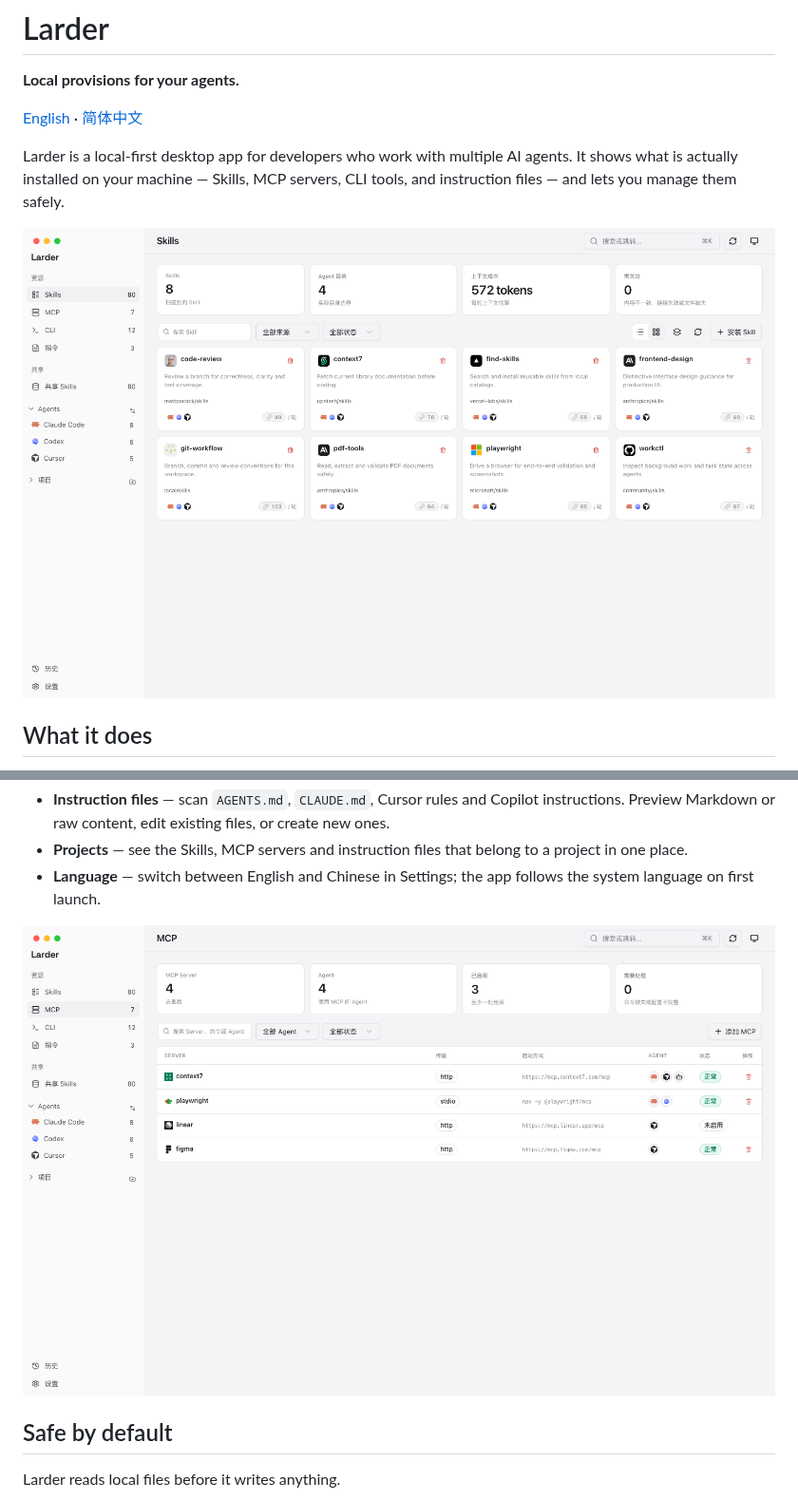
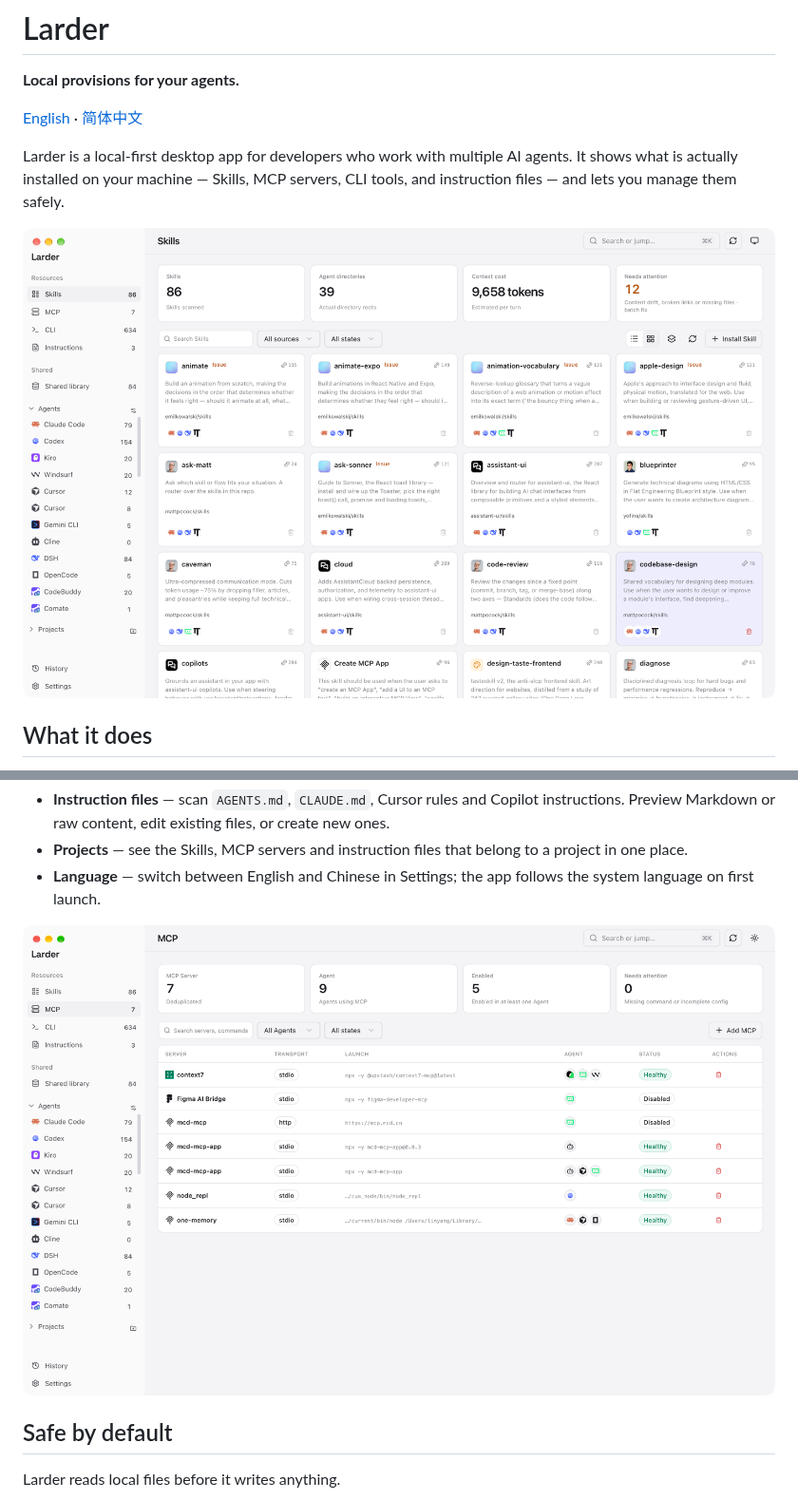
Before and after one commit to 599yongyang/larder, a Markdown page: README.md, 2 parts joined by grey strips. Shown at 95% size. Rendered like a GitHub page; pictures changed too: docs/screenshots/mcp-en.png (added), docs/screenshots/skills-cards-en.png (added).

Commit message:
docs: refresh README screenshots
Use current localized Skill and MCP screenshots in both READMEs.

```diff
--- a/README.md
+++ b/README.md
@@ -6,7 +6,7 @@
 
 Larder is a local-first desktop app for developers who work with multiple AI agents. It shows what is actually installed on your machine — Skills, MCP servers, CLI tools, and instruction files — and lets you manage them safely.
 
-![Skills overview](docs/screenshots/skills-cards.png)
+![Skills overview](docs/screenshots/skills-cards-en.png)
 
 ## What it does
 
@@ -17,7 +17,7 @@ Larder is a local-first desktop app for developers who work with multiple AI age
 - **Projects** — see the Skills, MCP servers and instruction files that belong to a project in one place.
 - **Language** — switch between English and Chinese in Settings; the app follows the system language on first launch.
 
-![MCP overview](docs/screenshots/mcp.png)
+![MCP overview](docs/screenshots/mcp-en.png)
 
 ## Safe by default
 
```
Also changed, not shown: README.zh-CN.md (+2 -2 lines), docs/screenshots/mcp-zh.png (added), docs/screenshots/skills-cards-zh.png (added).
